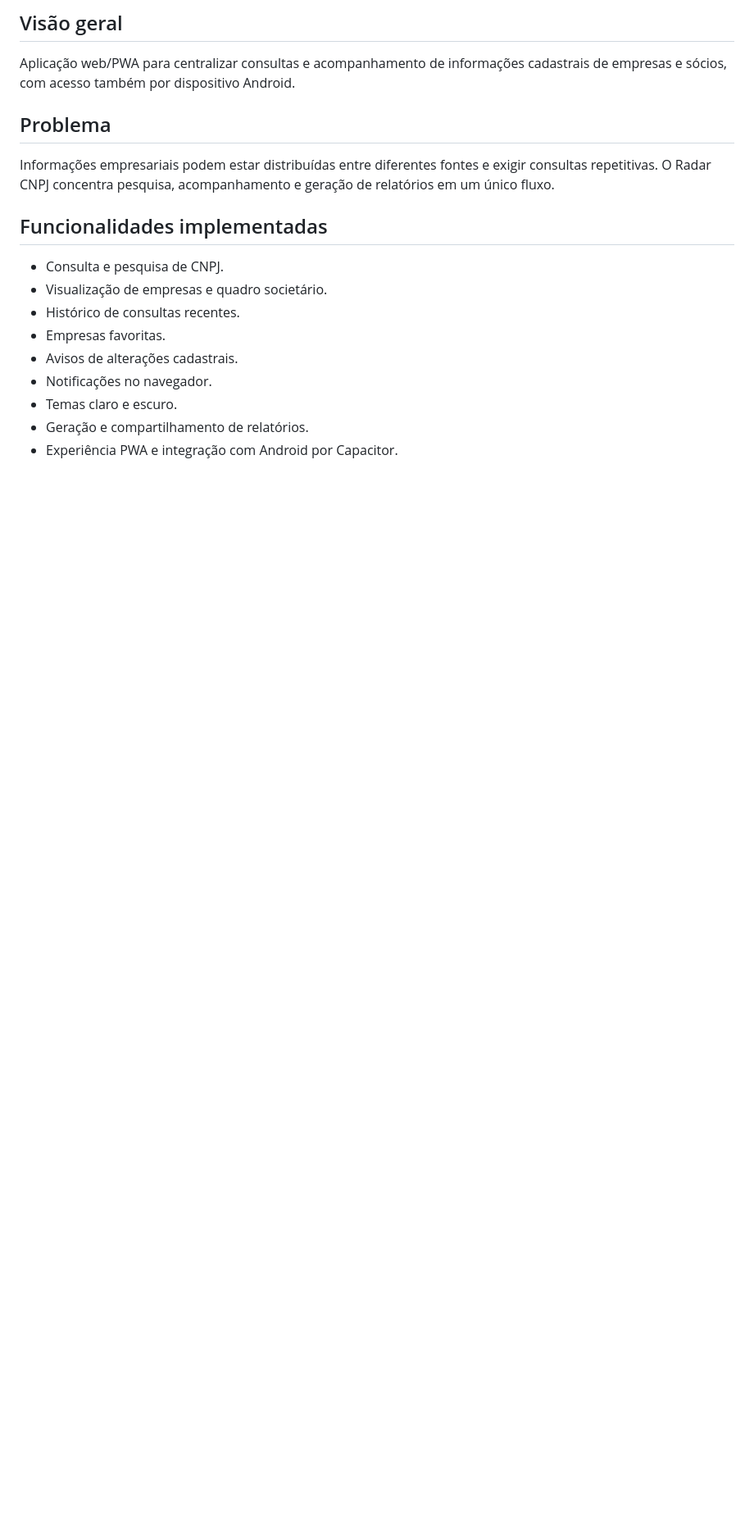
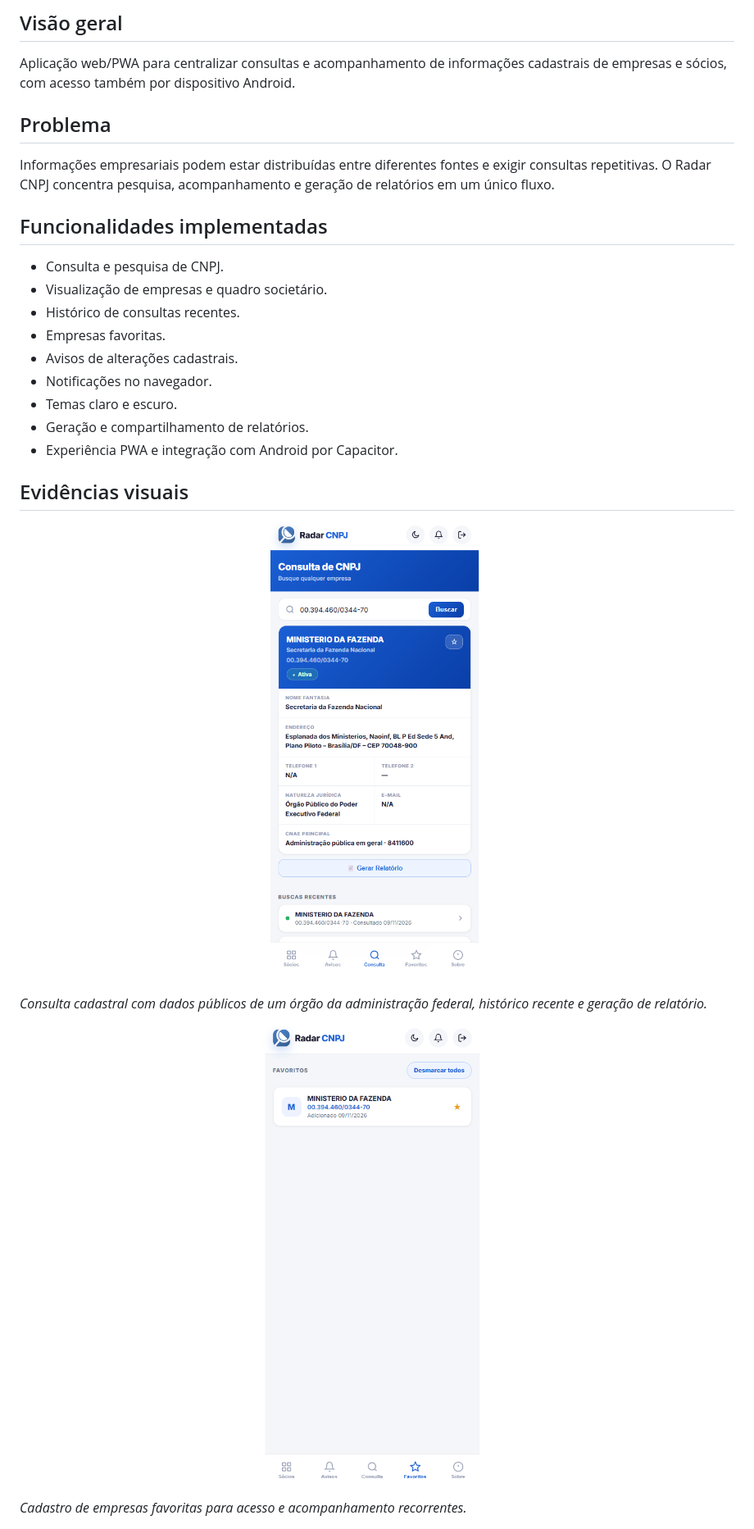
Before and after one commit to Sorrizoia/portfolio, a Markdown page: projects/radar-cnpj.md, the part around one of its changes. Shown at 82% size. Drawn GitHub-style; pictures changed too: assets/radar-cnpj/consulta-cnpj.png (added), assets/radar-cnpj/favoritos.png (added); blank space fills up the shorter version.

Commit message:
docs: add Radar CNPJ visual evidence

```diff
--- a/projects/radar-cnpj.md
+++ b/projects/radar-cnpj.md
@@ -20,3 +20,17 @@ Informações empresariais podem estar distribuídas entre diferentes fontes e e
 - Geração e compartilhamento de relatórios.
 - Experiência PWA e integração com Android por Capacitor.
 
+## Evidências visuais
+
+<p align="center">
+  <img src="../assets/radar-cnpj/consulta-cnpj.png" alt="Consulta de CNPJ no Radar CNPJ" width="430">
+</p>
+
+*Consulta cadastral com dados públicos de um órgão da administração federal, histórico recente e geração de relatório.*
+
+<p align="center">
+  <img src="../assets/radar-cnpj/favoritos.png" alt="Empresas favoritas no Radar CNPJ" width="430">
+</p>
+
+*Cadastro de empresas favoritas para acesso e acompanhamento recorrentes.*
+
```
Also changed, not shown: other parts of projects/radar-cnpj.md (+4 -0 lines), 1 other file.
